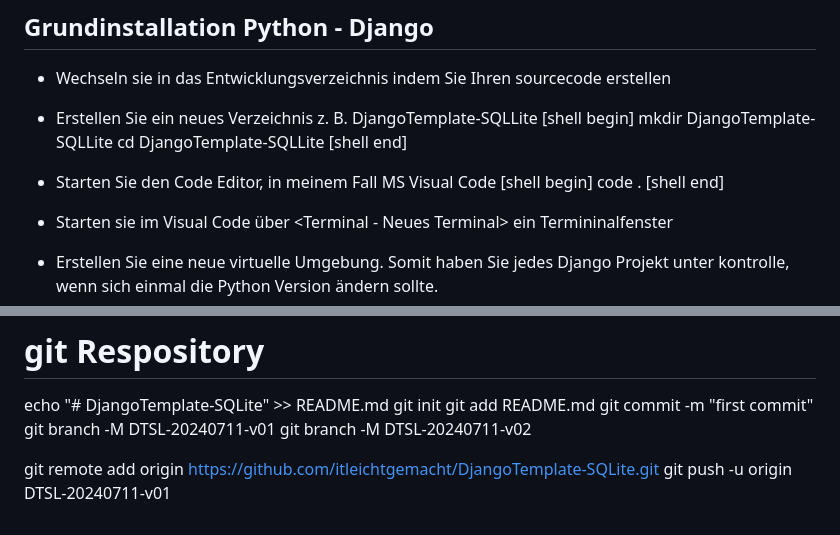
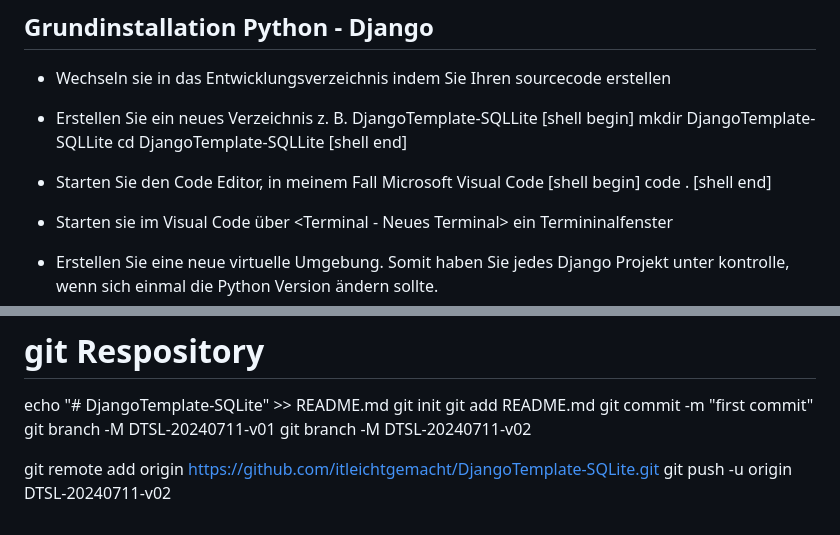
Before and after one commit to itleichtgemacht/DjangoTemplate-SQLite, a Markdown page: README.MD, 2 parts joined by grey strips. Drawn GitHub-style.

```diff
--- a/README.MD
+++ b/README.MD
@@ -14,7 +14,7 @@ mkdir DjangoTemplate-SQLLite
 cd DjangoTemplate-SQLLite
 [shell end]
 
-- Starten Sie den Code Editor, in meinem Fall MS Visual Code
+- Starten Sie den Code Editor, in meinem Fall Microsoft Visual Code
 [shell begin]
 code .
 [shell end]
@@ -509,4 +509,4 @@ git branch -M DTSL-20240711-v01
 git branch -M DTSL-20240711-v02
 
 git remote add origin https://github.com/itleichtgemacht/DjangoTemplate-SQLite.git
-git push -u origin DTSL-20240711-v01
+git push -u origin DTSL-20240711-v02
```
Also changed, not shown: other parts of README.MD (+1 -1 lines).
